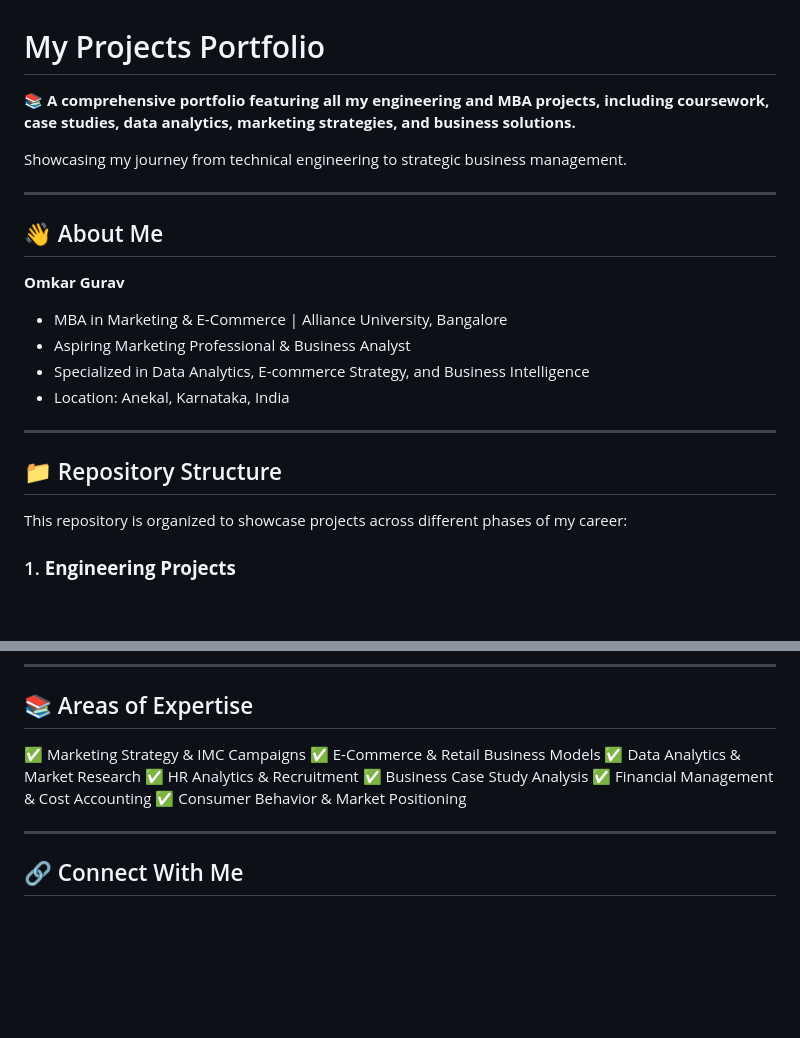
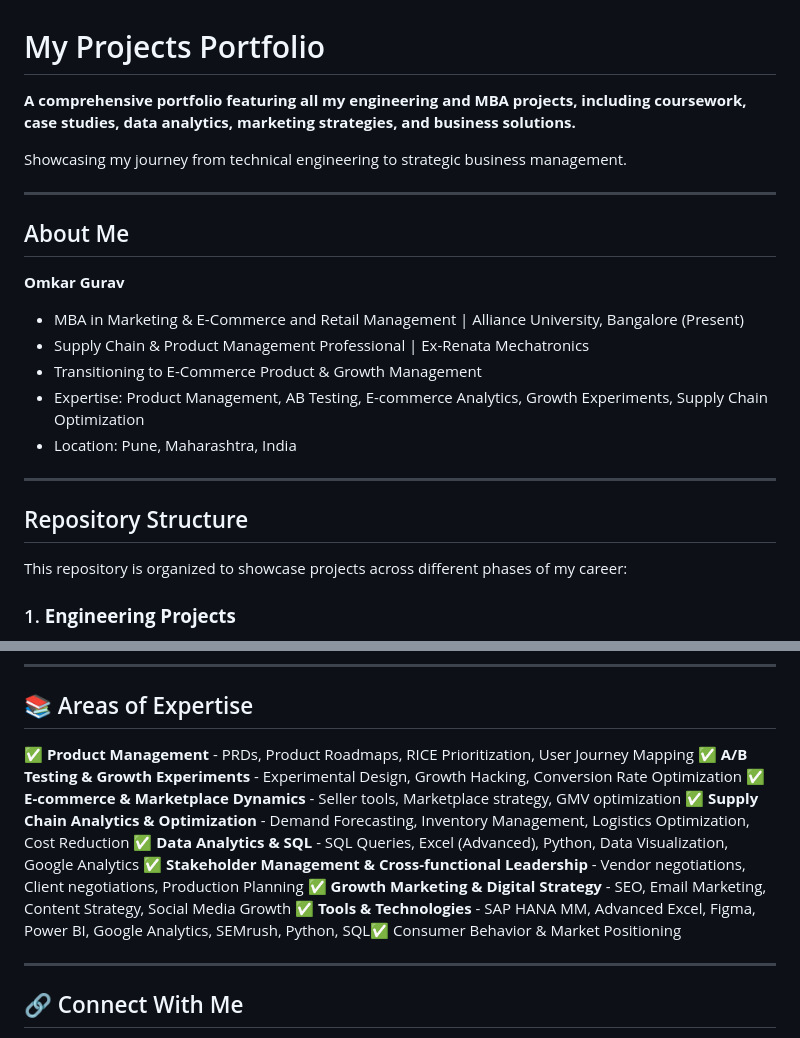
Before and after one commit to Omkargurav-growth/My-Projects-Portfolio, a Markdown page: README.md, 2 parts joined by grey strips. GitHub-like rendering; blank space fills up the shorter version.

```diff
--- a/README.md
+++ b/README.md
@@ -1,22 +1,22 @@
 # My Projects Portfolio
 
-📚 **A comprehensive portfolio featuring all my engineering and MBA projects, including coursework, case studies, data analytics, marketing strategies, and business solutions.**
+ **A comprehensive portfolio featuring all my engineering and MBA projects, including coursework, case studies, data analytics, marketing strategies, and business solutions.**
 
 Showcasing my journey from technical engineering to strategic business management.
 
 ---
 
-## 👋 About Me
+## About Me
 
 **Omkar Gurav**
-- MBA in Marketing & E-Commerce | Alliance University, Bangalore
-- Aspiring Marketing Professional & Business Analyst
-- Specialized in Data Analytics, E-commerce Strategy, and Business Intelligence
-- Location: Anekal, Karnataka, India
-
+- MBA in Marketing & E-Commerce and Retail Management | Alliance University, Bangalore (Present)
+- Supply Chain & Product Management Professional | Ex-Renata Mechatronics
+- Transitioning to E-Commerce Product & Growth Management
+- Expertise: Product Management, AB Testing, E-commerce Analytics, Growth Experiments, Supply Chain Optimization
+- Location: Pune, Maharashtra, India
 ---
 
-## 📁 Repository Structure
+## Repository Structure
 
 This repository is organized to showcase projects across different phases of my career:
 
@@ -91,13 +106,14 @@ This repository is organized to showcase projects across different phases of my
 
 ## 📚 Areas of Expertise
 
-✅ Marketing Strategy & IMC Campaigns
-✅ E-Commerce & Retail Business Models
-✅ Data Analytics & Market Research
-✅ HR Analytics & Recruitment
-✅ Business Case Study Analysis
-✅ Financial Management & Cost Accounting
-✅ Consumer Behavior & Market Positioning
+✅ **Product Management** - PRDs, Product Roadmaps, RICE Prioritization, User Journey Mapping
+✅ **A/B Testing & Growth Experiments** - Experimental Design, Growth Hacking, Conversion Rate Optimization
+✅ **E-commerce & Marketplace Dynamics** - Seller tools, Marketplace strategy, GMV optimization
+✅ **Supply Chain Analytics & Optimization** - Demand Forecasting, Inventory Management, Logistics Optimization, Cost Reduction
+✅ **Data Analytics & SQL** - SQL Queries, Excel (Advanced), Python, Data Visualization, Google Analytics
+✅ **Stakeholder Management & Cross-functional Leadership** - Vendor negotiations, Client negotiations, Production Planning
+✅ **Growth Marketing & Digital Strategy** - SEO, Email Marketing, Content Strategy, Social Media Growth
+✅ **Tools & Technologies** - SAP HANA MM, Advanced Excel, Figma, Power BI, Google Analytics, SEMrush, Python, SQL✅ Consumer Behavior & Market Positioning
 
 ---
 
```
Also changed, not shown: other parts of README.md (+36 -21 lines).
